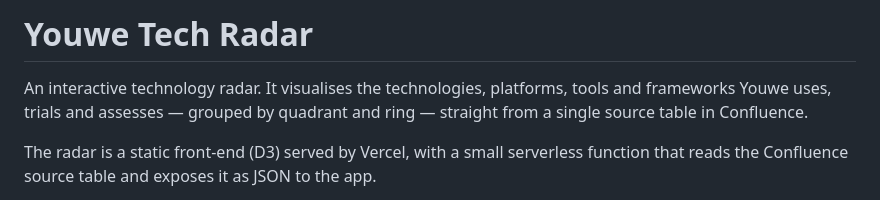
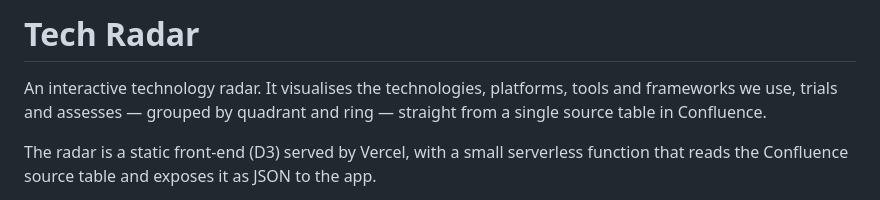
Before and after one commit to JoelleVoogt/tech-radar, a Markdown page: README.md, the part around the change. Drawn GitHub-style.

Commit message:
Adjusted readme

```diff
--- a/README.md
+++ b/README.md
@@ -1,7 +1,7 @@
-# Youwe Tech Radar
+# Tech Radar
 
 An interactive technology radar. It visualises the technologies, platforms,
-tools and frameworks Youwe uses, trials and assesses — grouped by quadrant and ring —
+tools and frameworks we use, trials and assesses — grouped by quadrant and ring —
 straight from a single source table in Confluence.
 
 The radar is a static front-end (D3) served by Vercel, with a small serverless
```
